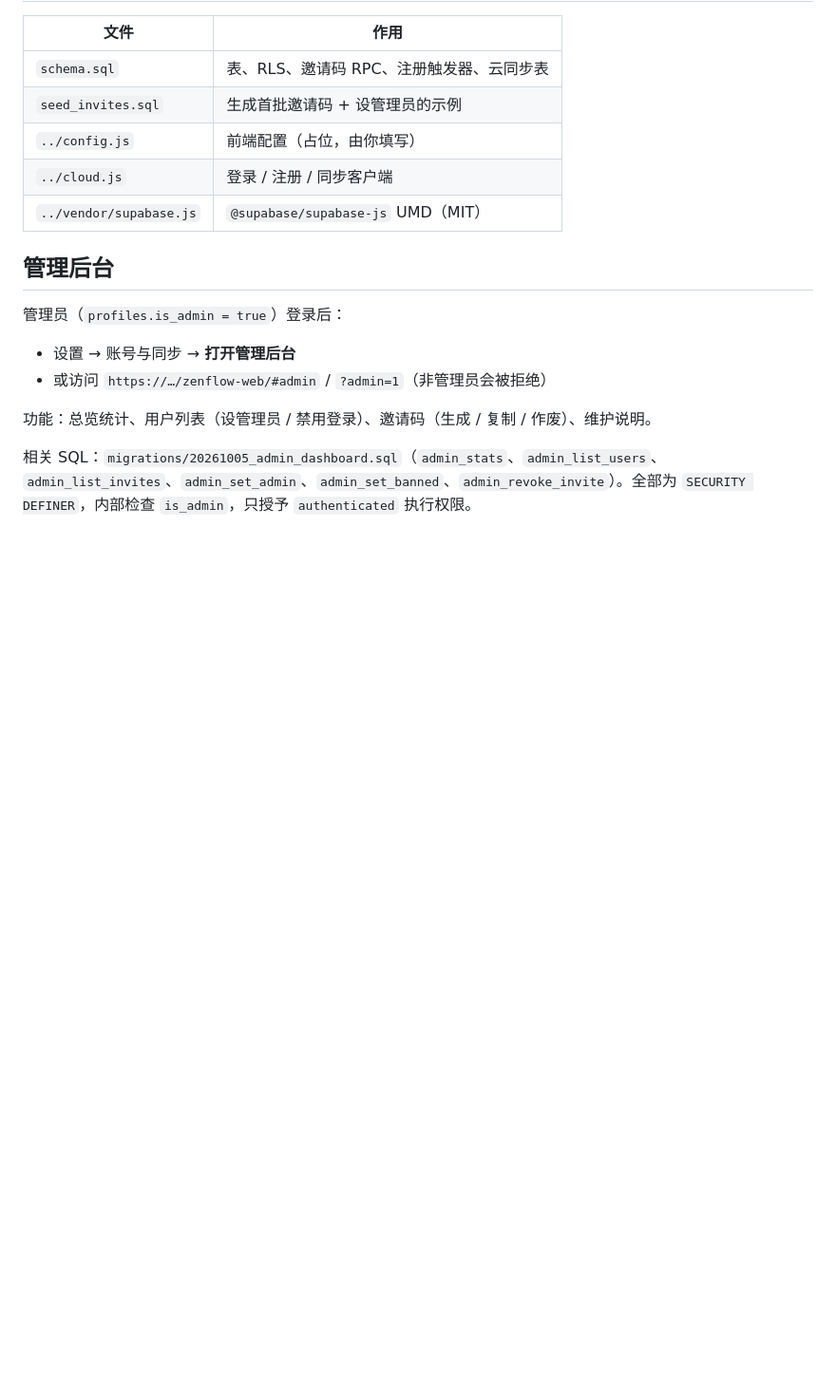
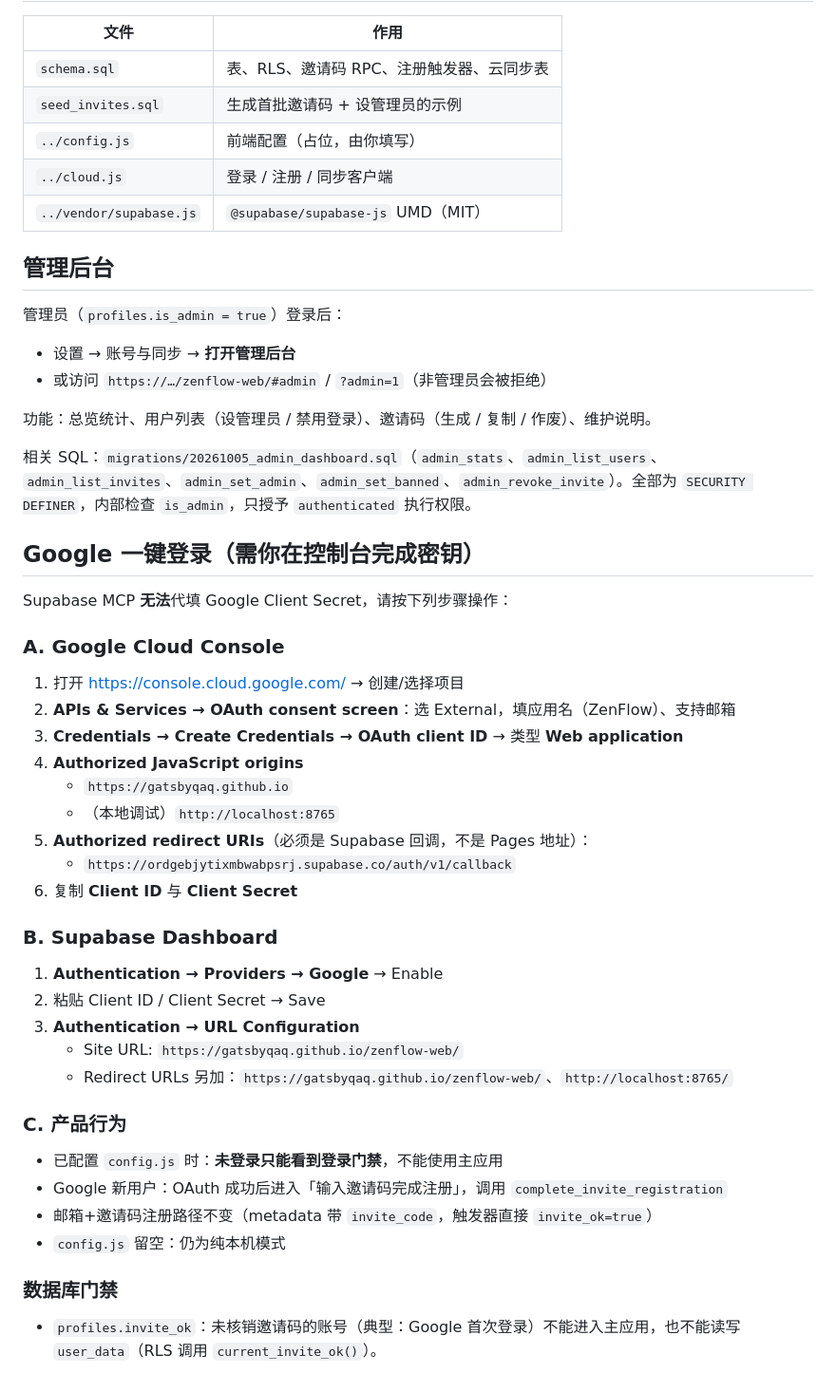
Before and after one commit to gatsbyqaq/zenflow-web, a Markdown page: supabase/README.md, the part around the change. Shown at 95% size. Drawn GitHub-style; blank space fills up the shorter version.

```diff
--- a/supabase/README.md
+++ b/supabase/README.md
@@ -124,3 +124,36 @@ select code, expires_at from public.create_invites(5, 0, '朋友');  -- 0 = 永
 功能：总览统计、用户列表（设管理员 / 禁用登录）、邀请码（生成 / 复制 / 作废）、维护说明。
 
 相关 SQL：`migrations/20261005_admin_dashboard.sql`（`admin_stats`、`admin_list_users`、`admin_list_invites`、`admin_set_admin`、`admin_set_banned`、`admin_revoke_invite`）。全部为 `SECURITY DEFINER`，内部检查 `is_admin`，只授予 `authenticated` 执行权限。
+
+
+## Google 一键登录（需你在控制台完成密钥）
+
+Supabase MCP **无法**代填 Google Client Secret，请按下列步骤操作：
+
+### A. Google Cloud Console
+1. 打开 https://console.cloud.google.com/ → 创建/选择项目
+2. **APIs & Services → OAuth consent screen**：选 External，填应用名（ZenFlow）、支持邮箱
+3. **Credentials → Create Credentials → OAuth client ID** → 类型 **Web application**
+4. **Authorized JavaScript origins**
+   - `https://gatsbyqaq.github.io`
+   - （本地调试）`http://localhost:8765`
+5. **Authorized redirect URIs**（必须是 Supabase 回调，不是 Pages 地址）：
+   - `https://ordgebjytixmbwabpsrj.supabase.co/auth/v1/callback`
+6. 复制 **Client ID** 与 **Client Secret**
+
+### B. Supabase Dashboard
+1. **Authentication → Providers → Google** → Enable
+2. 粘贴 Client ID / Client Secret → Save
+3. **Authentication → URL Configuration**
+   - Site URL: `https://gatsbyqaq.github.io/zenflow-web/`
+   - Redirect URLs 另加：`https://gatsbyqaq.github.io/zenflow-web/`、`http://localhost:8765/`
+
+### C. 产品行为
+- 已配置 `config.js` 时：**未登录只能看到登录门禁**，不能使用主应用
+- Google 新用户：OAuth 成功后进入「输入邀请码完成注册」，调用 `complete_invite_registration`
+- 邮箱+邀请码注册路径不变（metadata 带 `invite_code`，触发器直接 `invite_ok=true`）
+- `config.js` 留空：仍为纯本机模式
+
+
+### 数据库门禁
+- `profiles.invite_ok`：未核销邀请码的账号（典型：Google 首次登录）不能进入主应用，也不能读写 `user_data`（RLS 调用 `current_invite_ok()`）。
```
Also changed, not shown: screenshots/40-login-gate-google.png (added), screenshots/41-login-gate-register-invite.png (added), screenshots/42-invite-complete-after-oauth.png (added), screenshots/43-login-gate-desktop.png (added), screenshots/44-local-mode-no-gate.png (added), 9 other files.
